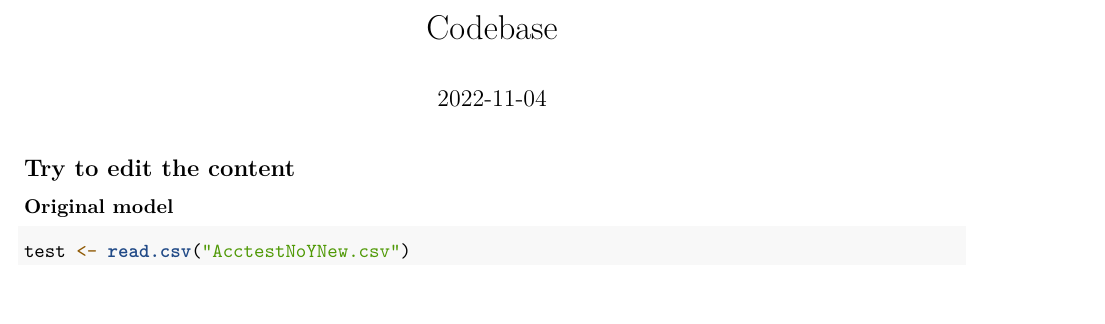
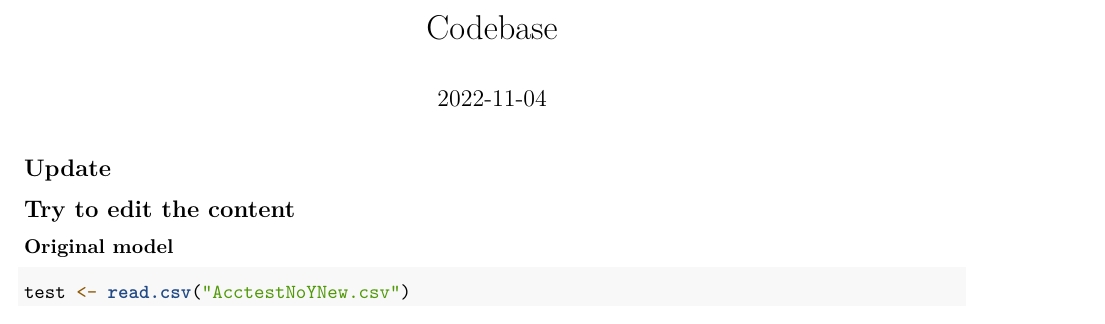
Before and after one commit to dirt1de/Stats-101C-Kaggle-Project, an R Markdown document (Codebase.Rmd): part of page 1 of 6, cut so that both start at the same text, the shorter picture padded with empty space. Rendered offline with R 4.5, knitr and Pandoc, then LaTeX, with nearby package versions; some code elsewhere in the file could not run offline.

Commit message:
Add new content

```diff
--- a/Codebase.Rmd
+++ b/Codebase.Rmd
@@ -3,6 +3,7 @@ title: "Codebase"
 output: pdf_document
 date: "2022-11-04"
 ---
+## Update
 
 ## Try to edit the content
 
```
